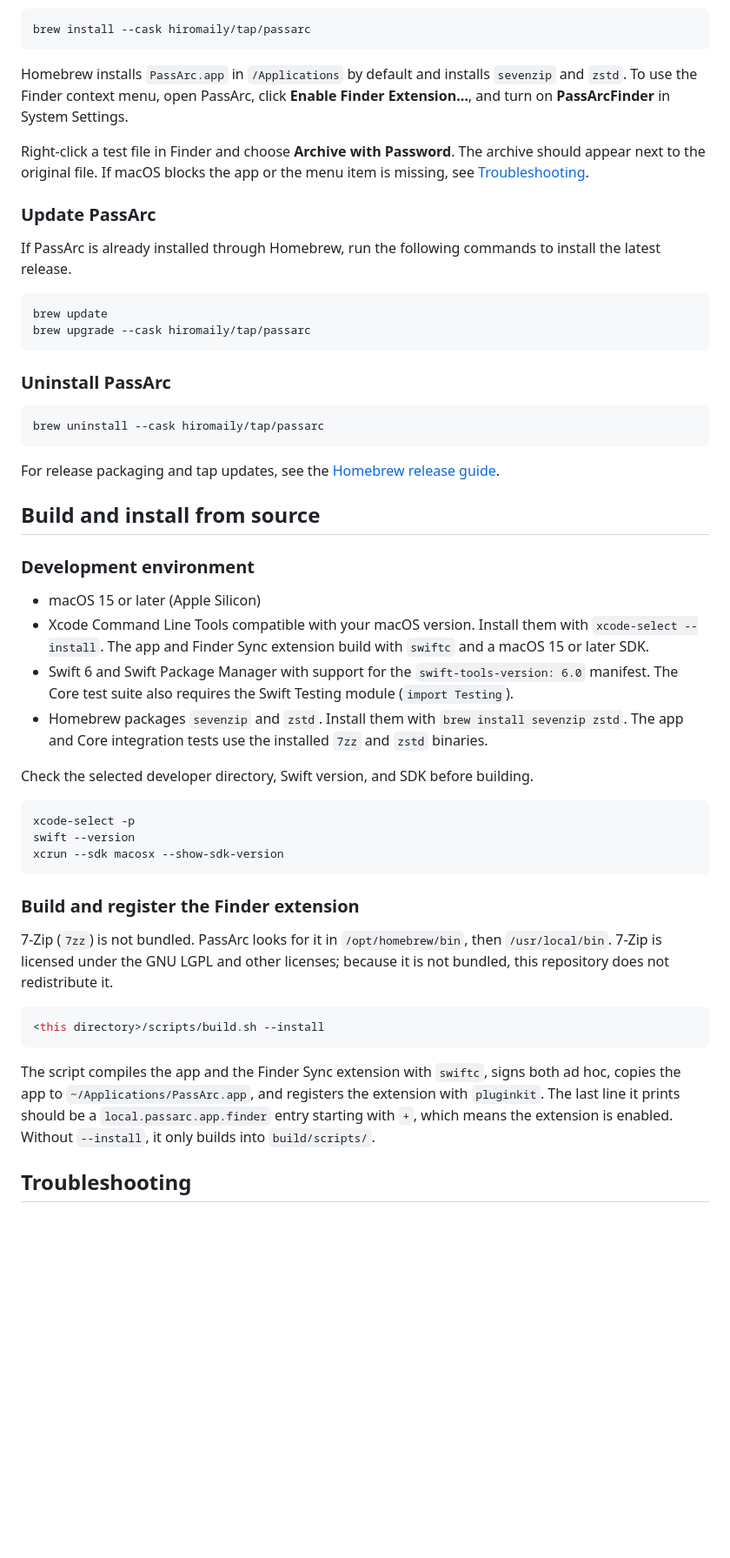
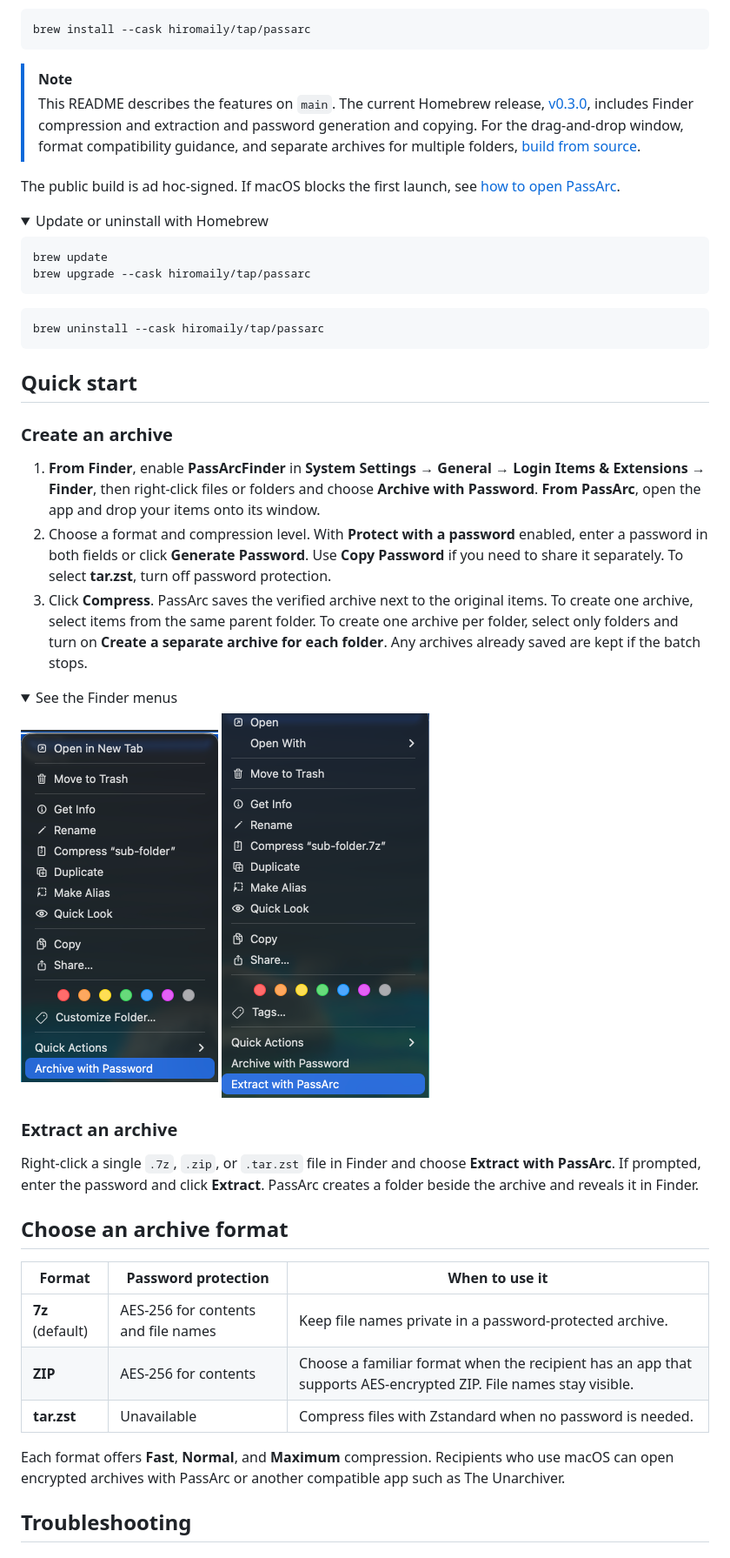
Before and after one commit to hiromaily/passarc, a Markdown page: README.md, the part around one of its changes. Shown at 87% size. Rendered like a GitHub page; folded sections open; blank space fills up the shorter version.

````diff
--- a/README.md
+++ b/README.md
@@ -70,63 +33,56 @@ On macOS 15 or later with Apple Silicon, install PassArc with Homebrew.
 brew install --cask hiromaily/tap/passarc
 ```
 
-Homebrew installs `PassArc.app` in `/Applications` by default and installs `sevenzip`
-and `zstd`. To use the Finder context menu, open PassArc, click **Enable Finder Extension…**,
-and turn on **PassArcFinder** in System Settings.
+> [!NOTE]
+> This README describes the features on `main`. The current Homebrew release, [v0.3.0](https://github.com/hiromaily/passarc/releases/tag/v0.3.0), includes Finder compression and extraction and password generation and copying. For the drag-and-drop window, format compatibility guidance, and separate archives for multiple folders, [build from source](#build-from-source).
 
-Right-click a test file in Finder and choose **Archive with Password**. The archive should appear
-next to the original file. If macOS blocks the app or the menu item is missing, see [Troubleshooting](#troubleshooting).
+The public build is ad hoc-signed. If macOS blocks the first launch, see [how to open PassArc](#macos-says-passarc-was-not-opened).
 
-### Update PassArc
-
-If PassArc is already installed through Homebrew, run the following commands to install the latest release.
+<details>
+<summary>Update or uninstall with Homebrew</summary>
 
 ```sh
 brew update
 brew upgrade --cask hiromaily/tap/passarc
 ```
 
-### Uninstall PassArc
-
 ```sh
 brew uninstall --cask hiromaily/tap/passarc
 ```
 
-For release packaging and tap updates, see the [Homebrew release guide](homebrew/README.md).
+</details>
 
-## Build and install from source
+## Quick start
 
-### Development environment
+### Create an archive
 
-- macOS 15 or later (Apple Silicon)
-- Xcode Command Line Tools compatible with your macOS version. Install them with `xcode-select --install`.
-  The app and Finder Sync extension build with `swiftc` and a macOS 15 or later SDK.
-- Swift 6 and Swift Package Manager with support for the `swift-tools-version: 6.0` manifest.
-  The Core test suite also requires the Swift Testing module (`import Testing`).
-- Homebrew packages `sevenzip` and `zstd`. Install them with `brew install sevenzip zstd`.
-  The app and Core integration tests use the installed `7zz` and `zstd` binaries.
+1. **From Finder**, enable **PassArcFinder** in **System Settings → General → Login Items & Extensions → Finder**, then right-click files or folders and choose **Archive with Password**. **From PassArc**, open the app and drop your items onto its window.
+2. Choose a format and compression level. With **Protect with a password** enabled, enter a password in both fields or click **Generate Password**. Use **Copy Password** if you need to share it separately. To select **tar.zst**, turn off password protection.
+3. Click **Compress**. PassArc saves the verified archive next to the original items. To create one archive, select items from the same parent folder. To create one archive per folder, select only folders and turn on **Create a separate archive for each folder**. Any archives already saved are kept if the batch stops.
 
-Check the selected developer directory, Swift version, and SDK before building.
+<details>
+<summary>See the Finder menus</summary>
 
-```sh
-xcode-select -p
-swift --version
-xcrun --sdk macosx --show-sdk-version
-```
+<p>
+  <img src="docs/images/finder-context-menu.png" width="227" alt="Finder context menu with Archive with Password highlighted">
+  <img src="docs/images/finder-extract-context-menu.png" width="239" alt="Finder context menu with Extract with PassArc highlighted">
+</p>
 
-### Build and register the Finder extension
+</details>
 
-7-Zip (`7zz`) is not bundled. PassArc looks for it in `/opt/homebrew/bin`, then `/usr/local/bin`. 7-Zip is licensed
-under the GNU LGPL and other licenses; because it is not bundled, this repository does not redistribute it.
+### Extract an archive
 
-```sh
-<this directory>/scripts/build.sh --install
-```
+Right-click a single `.7z`, `.zip`, or `.tar.zst` file in Finder and choose **Extract with PassArc**. If prompted, enter the password and click **Extract**. PassArc creates a folder beside the archive and reveals it in Finder.
 
-The script compiles the app and the Finder Sync extension with `swiftc`, signs both ad hoc, copies the app to
-`~/Applications/PassArc.app`, and registers the extension with `pluginkit`. The last line it prints should be a
-`local.passarc.app.finder` entry starting with `+`, which means the extension is enabled.
-Without `--install`, it only builds into `build/scripts/`.
+## Choose an archive format
+
+| Format | Password protection | When to use it |
+| --- | --- | --- |
+| **7z** (default) | AES-256 for contents and file names | Keep file names private in a password-protected archive. |
+| **ZIP** | AES-256 for contents | Choose a familiar format when the recipient has an app that supports AES-encrypted ZIP. File names stay visible. |
+| **tar.zst** | Unavailable | Compress files with Zstandard when no password is needed. |
+
+Each format offers **Fast**, **Normal**, and **Maximum** compression. Recipients who use macOS can open encrypted archives with PassArc or another compatible app such as The Unarchiver.
 
 ## Troubleshooting
 
````
Also changed, not shown: other parts of README.md (+38 -131 lines), docs/images/archive-dialog.png.
